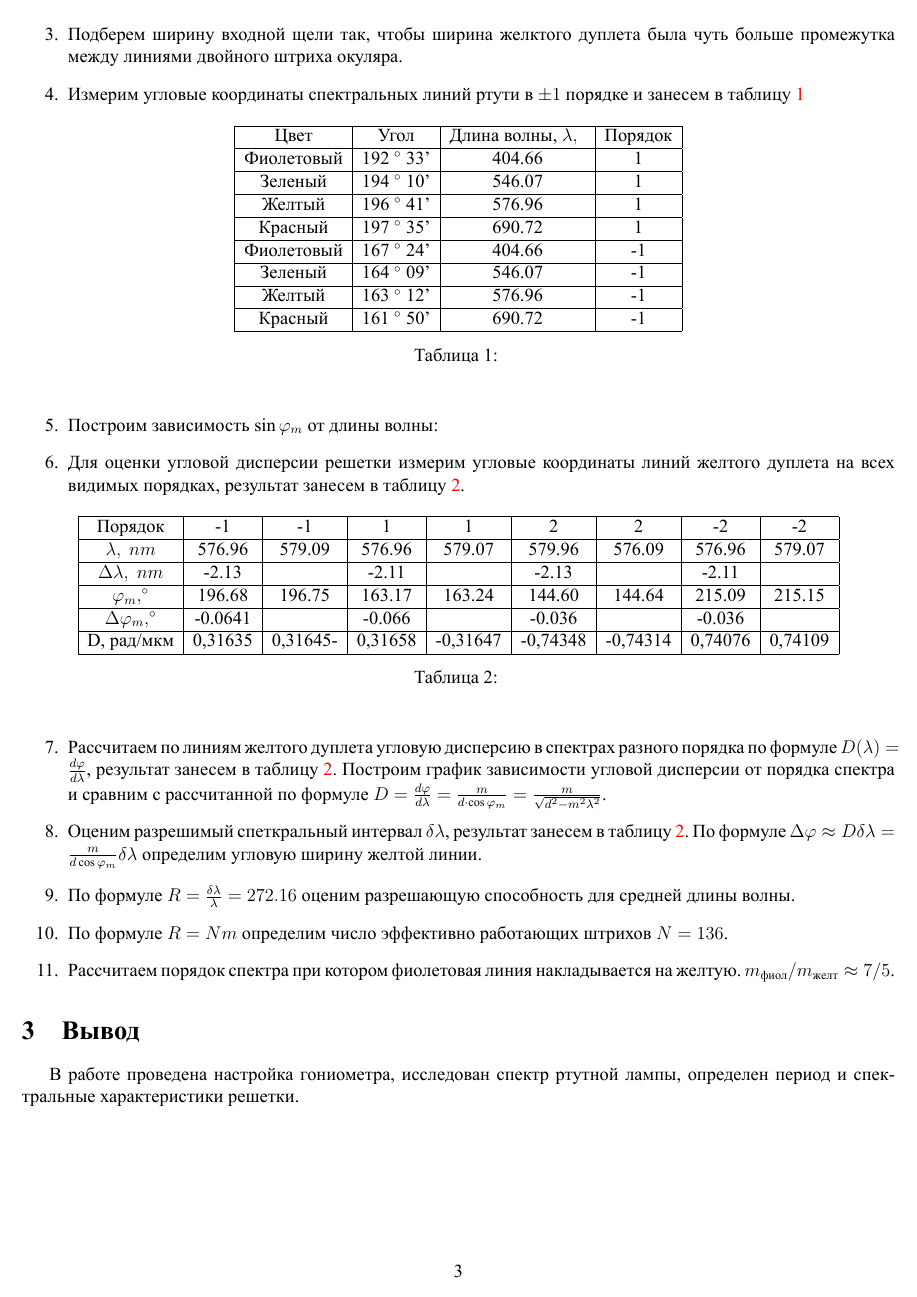
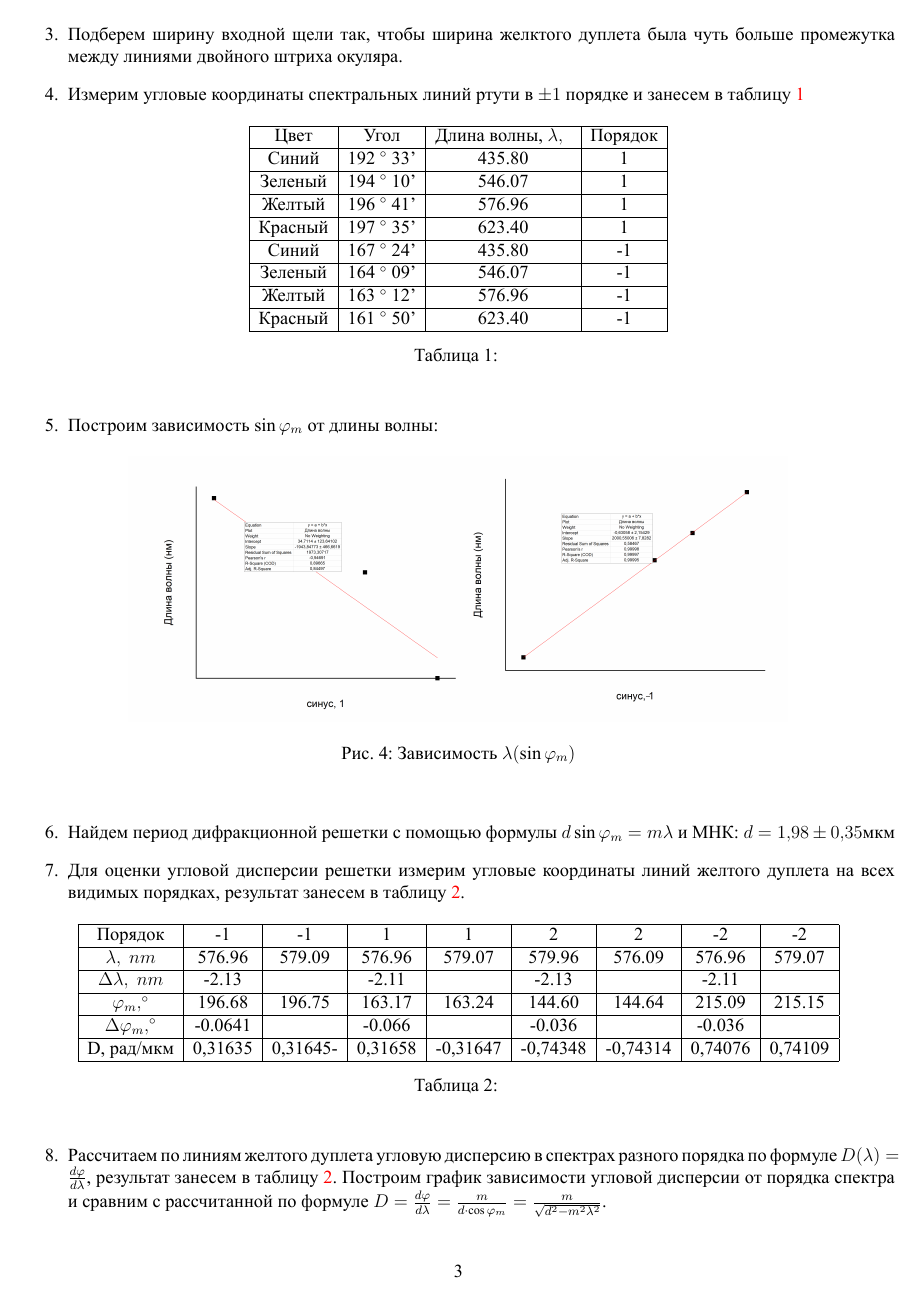
Before and after one commit to egorBatarin/LabWorks, a LaTeX paper (SEMESTER 4/4.4.1/4.4.1.tex): page 3 of 3 before the commit and page 3 of 4 after it. The pictures show the PDF file SEMESTER 4/4.4.1/4.4.1.pdf that the author committed with the source.

Commit message:
modify 4.4.1

```diff
--- a/SEMESTER 4/4.4.1/4.4.1.tex
+++ b/SEMESTER 4/4.4.1/4.4.1.tex
@@ -229,14 +229,14 @@ d \sin{\varphi_m} = m\lambda
 			\begin{tabular}{|c|c|c|c|}
 				\hline
 				Цвет & Угол & Длина волны, $\lambda, \; нм$ & Порядок \\ \hline
-				Фиолетовый & 192 $^{\circ}$ 33'&404.66& 1\\ \hline
+				Синий & 192 $^{\circ}$ 33'&435.80& 1\\ \hline
 				Зеленый & 194 $^{\circ}$ 10' & 546.07 & 1 \\\hline
 				Желтый & 196 $^{\circ}$ 41' &576.96 & 1 \\ \hline
-				Красный & 197 $^{\circ}$ 35' & 690.72 & 1\\ \hline
-				Фиолетовый & 167 $^{\circ}$ 24' & 404.66 & -1 \\ \hline
+				Красный & 197 $^{\circ}$ 35' & 623.40 & 1\\ \hline
+				Синий & 167 $^{\circ}$ 24' & 435.80 & -1 \\ \hline
 				Зеленый & 164 $^{\circ}$ 09' & 546.07 & -1 \\\hline
 				Желтый & 163 $^{\circ}$ 12' &576.96 & -1 \\ \hline
-				Красный & 161 $^{\circ}$ 50' & 690.72 & -1\\ \hline
+				Красный & 161 $^{\circ}$ 50' & 623.40 & -1\\ \hline
 
 			\end{tabular}
 			\caption{}
@@ -245,7 +245,16 @@ d \sin{\varphi_m} = m\lambda
 	\end{table}
 
 	\item Построим зависимость $\sin{\varphi_m}$ от длины волны:
+	\begin{figure}[h!]
+		\begin{center}
+			\includegraphics[scale = 0.3]{228.png}
+			\caption{Зависимость $\lambda(\sin \phi_m)$}
+			\label{p1}
+		\end{center}
+	\end{figure}
 
+	\item Найдем период дифракционной решетки с помощью формулы $d \sin{\varphi_m} = m\lambda$ и МНК:
+	$d= 1,98 \pm 0,35 \text{мкм}$
 	\item Для оценки угловой дисперсии решетки измерим угловые координаты линий желтого дуплета на всех видимых порядках, результат занесем в таблицу \ref{t2}.
 
 	\begin{table}[h!]
@@ -270,3 +287 @@ d \sin{\varphi_m} = m\lambda
 	\item Оценим разрешимый спеткральный интервал $\delta \lambda$, результат занесем в таблицу \ref{t2}. По формуле $\Delta \varphi \approx D \delta \lambda = \frac{m}{d \cos{\varphi_m}} \delta \lambda$ определим угловую ширину желтой линии.
-	\item По формуле $R = \frac{\delta \lambda}{\lambda} = 272.16$ оценим разрешающую способность для средней длины волны.
-	\item По формуле $R = Nm$ определим число эффективно работающих штрихов $N=136$.
```
Also changed, not shown: SEMESTER 4/4.4.1/4.4.1.pdf, SEMESTER 4/4.4.1/4.4.1.tex (17 more changed lines), 3 other files.
